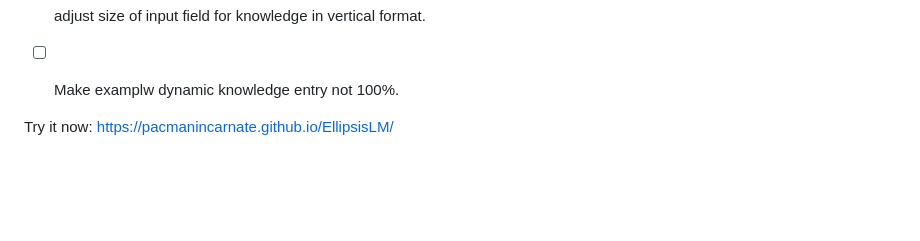
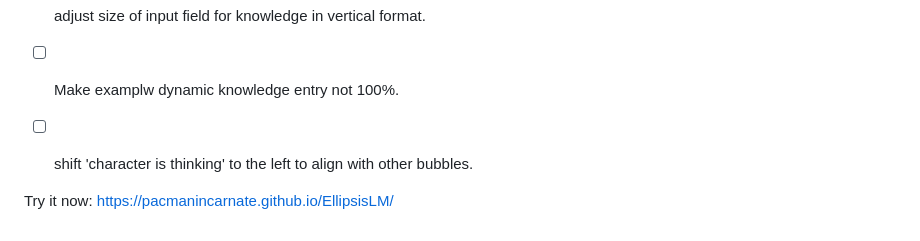
Before and after one commit to pacmanincarnate/EllipsisLM, a Markdown page: README.md, the part around the change. Drawn GitHub-style; blank space fills up the shorter version.

Commit message:
Adjust alignment of thinking bubble in README
Align 'character is thinking' with other bubbles.

```diff
--- a/README.md
+++ b/README.md
@@ -113,6 +113,7 @@ EllipsisLM supports mobile and desktop, and the way this is accomplished offers
 - [ ] add field for story tags
 - [ ] adjust size of input field for knowledge in vertical format.
 - [ ] Make examplw dynamic knowledge entry not 100%.
+- [ ] shift 'character is thinking' to the left to align with other bubbles.
 
 
 
```
